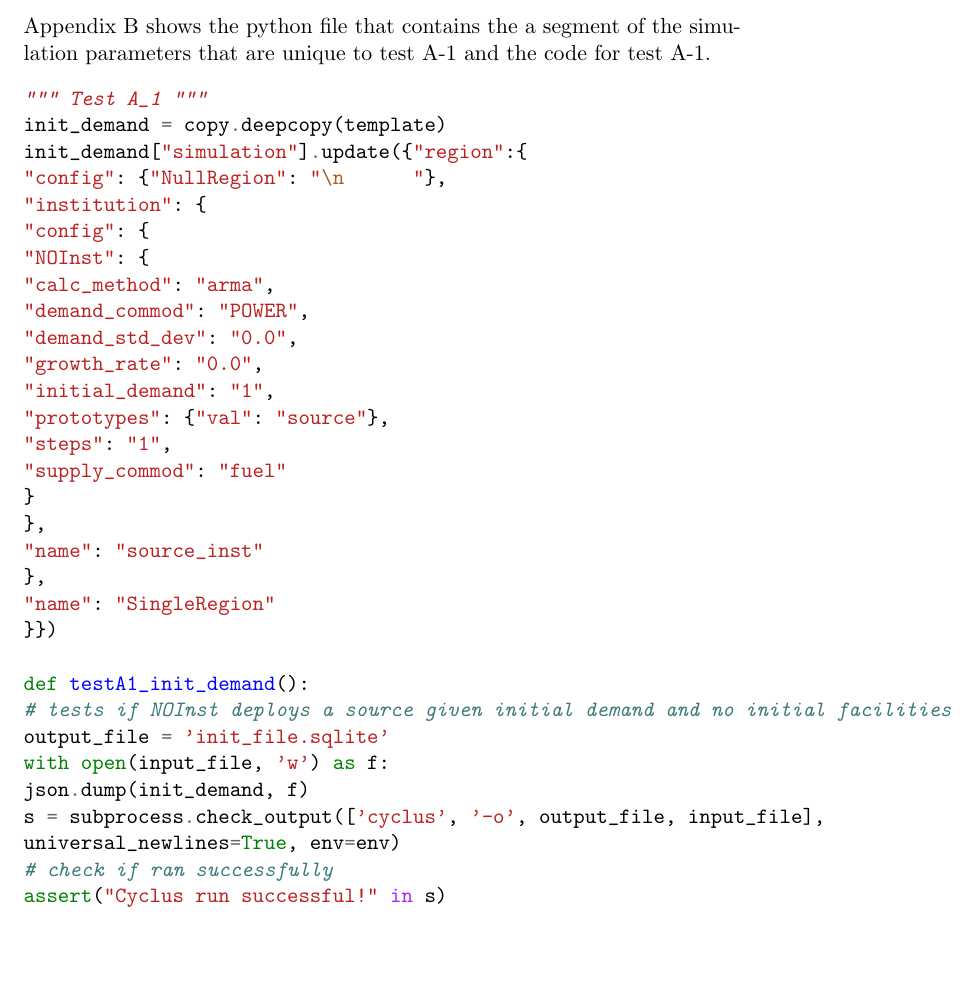
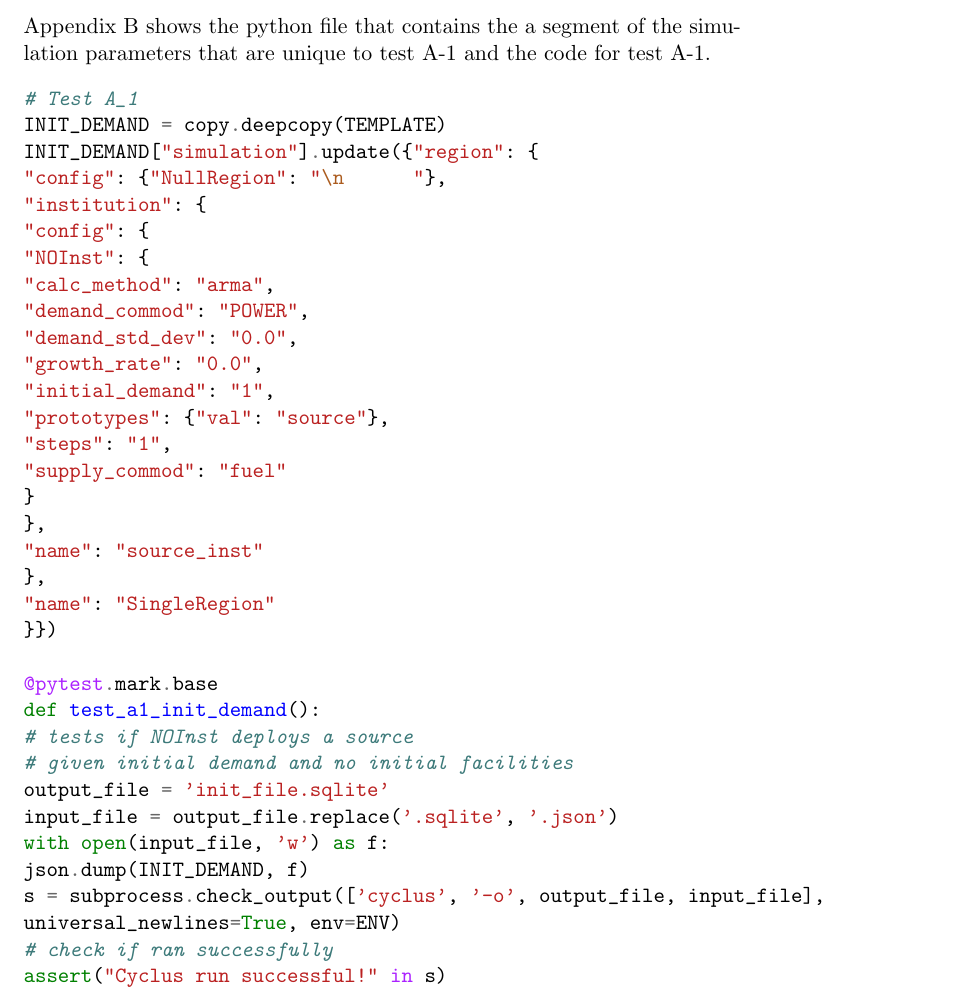
Before and after one commit to arfc/ddca_numerical_exp, a LaTeX document (docs/numerical_exp_report.tex): part of page 16 of 20, cut so that both start at the same text, the shorter picture padded with empty space. Compiled offline with pdfLaTeX.

Commit message:
updated appendix

```diff
--- a/docs/numerical_exp_report.tex
+++ b/docs/numerical_exp_report.tex
@@ -705,9 +705,9 @@ template = {
 \subsection*{Sample test code for test A-1}
 Appendix B shows the python file that contains the a segment of the simulation parameters that are unique to test A-1 and the code for test A-1.
 \begin{minted}{python}
-""" Test A_1 """
-init_demand = copy.deepcopy(template)
-init_demand["simulation"].update({"region":{
+# Test A_1
+INIT_DEMAND = copy.deepcopy(TEMPLATE)
+INIT_DEMAND["simulation"].update({"region": {
 "config": {"NullRegion": "\n      "},
 "institution": {
 "config": {
@@ -727,22 +727,33 @@ init_demand["simulation"].update({"region":{
 "name": "SingleRegion"
 }})
 
-def testA1_init_demand():
-# tests if NOInst deploys a source given initial demand and no initial facilities
+@pytest.mark.base
+def test_a1_init_demand():
+# tests if NOInst deploys a source
+# given initial demand and no initial facilities
 output_file = 'init_file.sqlite'
+input_file = output_file.replace('.sqlite', '.json')
 with open(input_file, 'w') as f:
-json.dump(init_demand, f)
+json.dump(INIT_DEMAND, f)
 s = subprocess.check_output(['cyclus', '-o', output_file, input_file],
-universal_newlines=True, env=env)
+universal_newlines=True, env=ENV)
 # check if ran successfully
 assert("Cyclus run successful!" in s)
 
 # getting the sqlite file
 cur = get_cursor(output_file)
-# check if 10 source facilities were deployed by NOInst
-source = cur.execute("SELECT count(*) FROM agententry WHERE Prototype = 'source'"
-" AND EnterTime = 1").fetchone()
-assert(source[0] == 1)
+
+# check base solution
+source_base = cur.execute(query).fetchone()
+assert(1 <= source_base[0] <= (1 + tol))
+
+@pytest.mark.exact
+def test_a1_init_demand_exact():
+output_file = 'init_file.sqlite'
+cur = get_cursor(output_file)
+# check exact solution
+source_exact = cur.execute(query + " AND EnterTime = 1").fetchone()
+assert(source_exact[0] == 1)
 \end{minted}
 
 \pagebreak
```
Also changed, not shown: docs/numerical_exp_report.tex (2 more changed lines).
